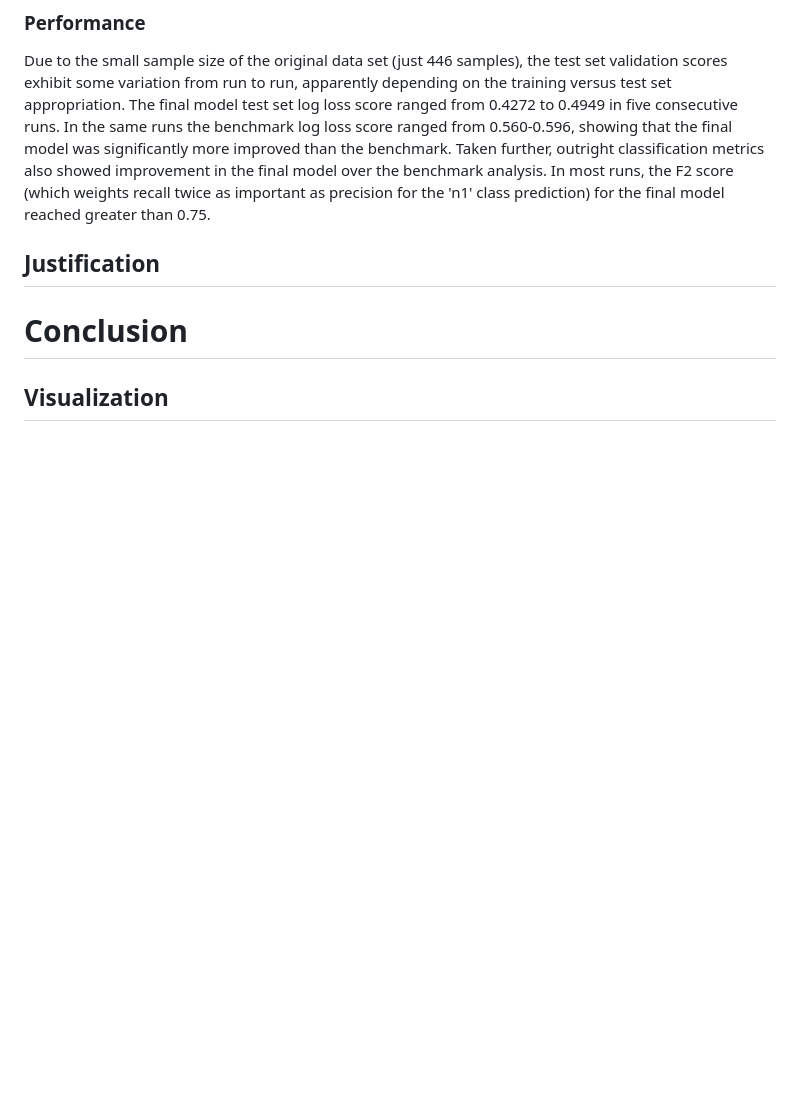
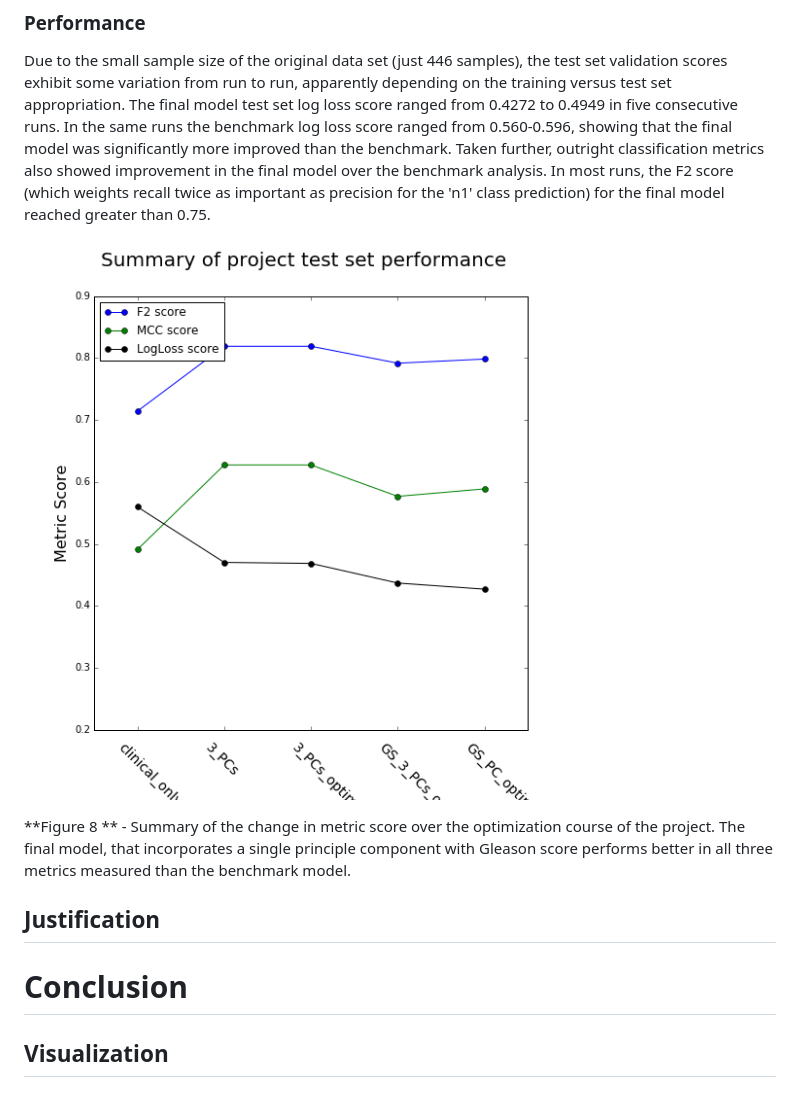
Before and after one commit to CCThompson82/MLE_capstone, a Markdown page: Capstone_report.md, the part around the change. Drawn GitHub-style; pictures changed too: Figures/final_figure.png (added); blank space fills up the shorter version.

```diff
--- a/Capstone_report.md
+++ b/Capstone_report.md
@@ -403,6 +403,10 @@ model over the benchmark analysis.  In most runs, the F2 score (which weights
 recall twice as important as precision for the 'n1' class prediction) for the
 final model reached greater than 0.75.
 
+![Figure 8](/Figures/final_figure.png)
+
+**Figure 8 ** - Summary of the change in metric score over the optimization course of the project.  The final model, that incorporates a single principle component with Gleason score performs better in all three metrics measured than the benchmark model.
+
 ## Justification
 
 
```
Also changed, not shown: 2 other files.
